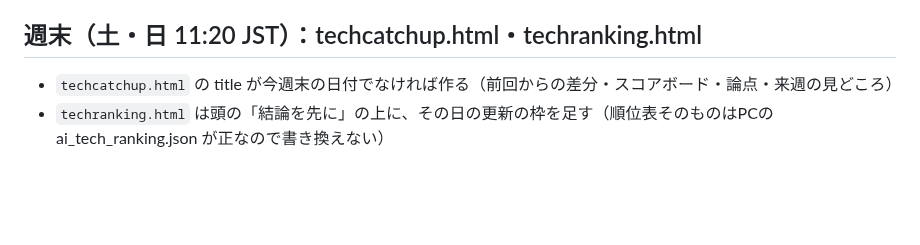
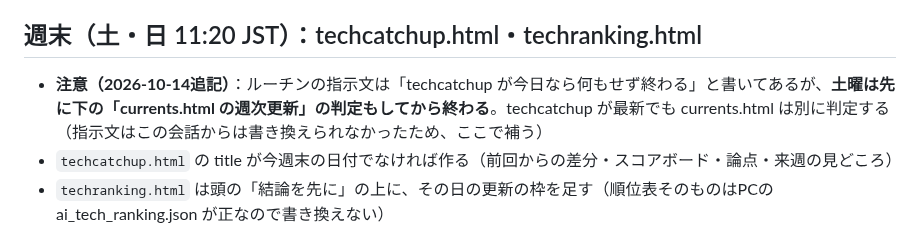
Before and after one commit to takuzou0127/takuzou0127.github.io, a Markdown page: cloud-backup.md, the part around the change. Rendered like a GitHub page; blank space fills up the shorter version.

Commit message:
週末ルーチン：techcatchupが最新でもcurrentsを判定する注記
Co-Authored-By: Claude Opus 5.5 <noreply@anthropic.com>
Claude-Session: https://claude.ai/code/session_01PUh6EbuQQuGe3shs5vtJX3

```diff
--- a/cloud-backup.md
+++ b/cloud-backup.md
@@ -20,6 +20,7 @@ PCの朝の作業が公開できない日に、クラウドのルーチンがこ
 - `bignews.html` が2日以上古ければ、頭に「今週の大ネタ」の節を足す（各社の欄は古いまま残し、そう書く）
 
 ## 週末（土・日 11:20 JST）：techcatchup.html・techranking.html
+- **注意（2026-10-14追記）**：ルーチンの指示文は「techcatchup が今日なら何もせず終わる」と書いてあるが、**土曜は先に下の「currents.html の週次更新」の判定もしてから終わる**。techcatchup が最新でも currents.html は別に判定する（指示文はこの会話からは書き換えられなかったため、ここで補う）
 - `techcatchup.html` の title が今週末の日付でなければ作る（前回からの差分・スコアボード・論点・来週の見どころ）
 - `techranking.html` は頭の「結論を先に」の上に、その日の更新の枠を足す（順位表そのものはPCの ai_tech_ranking.json が正なので書き換えない）
 
```
